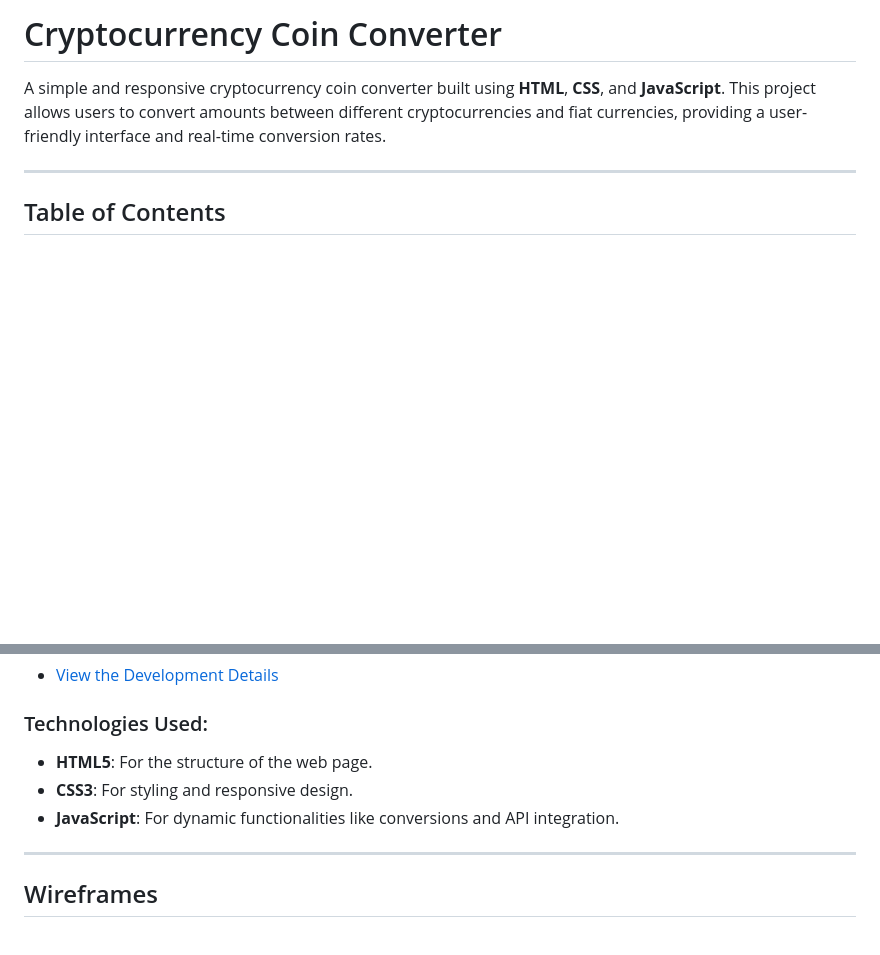
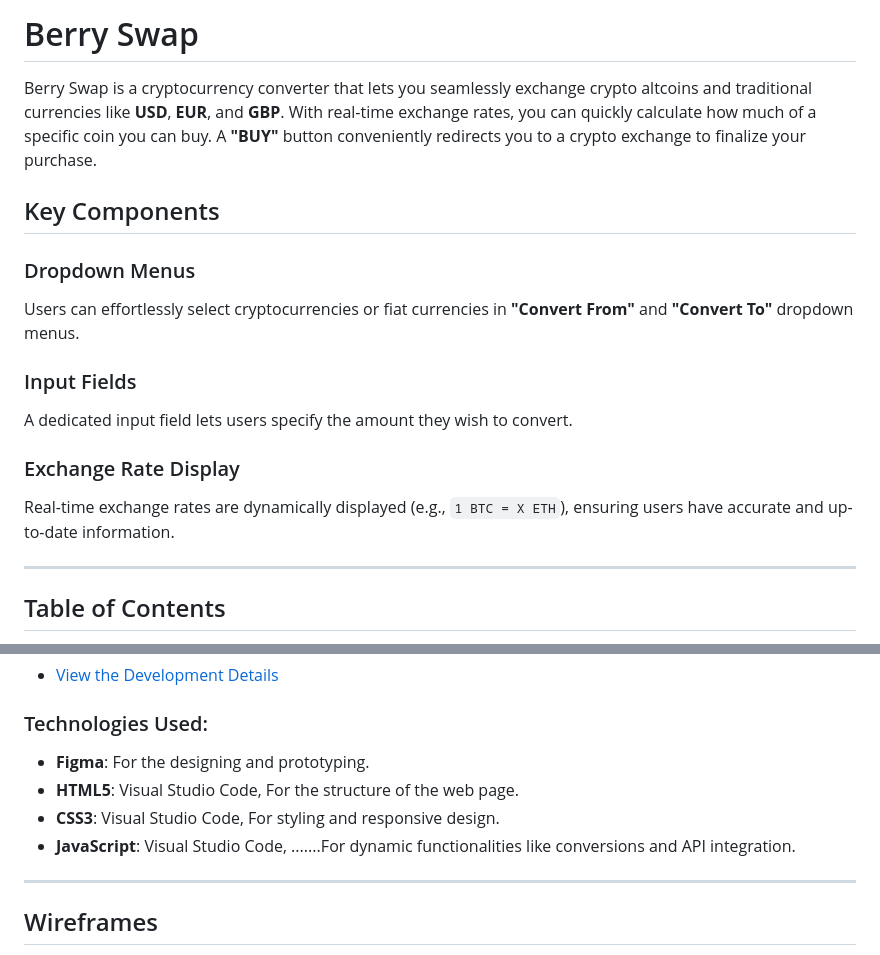
Before and after one commit to maggku/coinconverter, a Markdown page: README.md, 2 parts joined by grey strips. GitHub-like rendering; blank space fills up the shorter version.

Commit message:
Adding an explanation of the project Berry Swap to the README.md.

```diff
--- a/README.md
+++ b/README.md
@@ -1,6 +1,17 @@
-# Cryptocurrency Coin Converter
+# Berry Swap
 
-A simple and responsive cryptocurrency coin converter built using **HTML**, **CSS**, and **JavaScript**. This project allows users to convert amounts between different cryptocurrencies and fiat currencies, providing a user-friendly interface and real-time conversion rates.
+Berry Swap is a cryptocurrency converter that lets you seamlessly exchange crypto altcoins and traditional currencies like **USD**, **EUR**, and **GBP**. With real-time exchange rates, you can quickly calculate how much of a specific coin you can buy. A **"BUY"** button conveniently redirects you to a crypto exchange to finalize your purchase.
+
+## Key Components
+
+### Dropdown Menus
+Users can effortlessly select cryptocurrencies or fiat currencies in **"Convert From"** and **"Convert To"** dropdown menus.
+
+### Input Fields
+A dedicated input field lets users specify the amount they wish to convert.
+
+### Exchange Rate Display
+Real-time exchange rates are dynamically displayed (e.g., `1 BTC = X ETH`), ensuring users have accurate and up-to-date information.
 
 ---
 
@@ -35,9 +46,11 @@ Key user stories include:
 - [View the Development Details](./development.md)
 
 ### Technologies Used:
-- **HTML5**: For the structure of the web page.
-- **CSS3**: For styling and responsive design.
-- **JavaScript**: For dynamic functionalities like conversions and API integration.
+- **Figma**: For the designing and prototyping.
+- **HTML5**: Visual Studio Code, For the structure of the web page.
+- **CSS3**: Visual Studio Code, For styling and responsive design.
+- **JavaScript**: Visual Studio Code,
+.......For dynamic functionalities like conversions and API integration.
 
 ---
 
```
